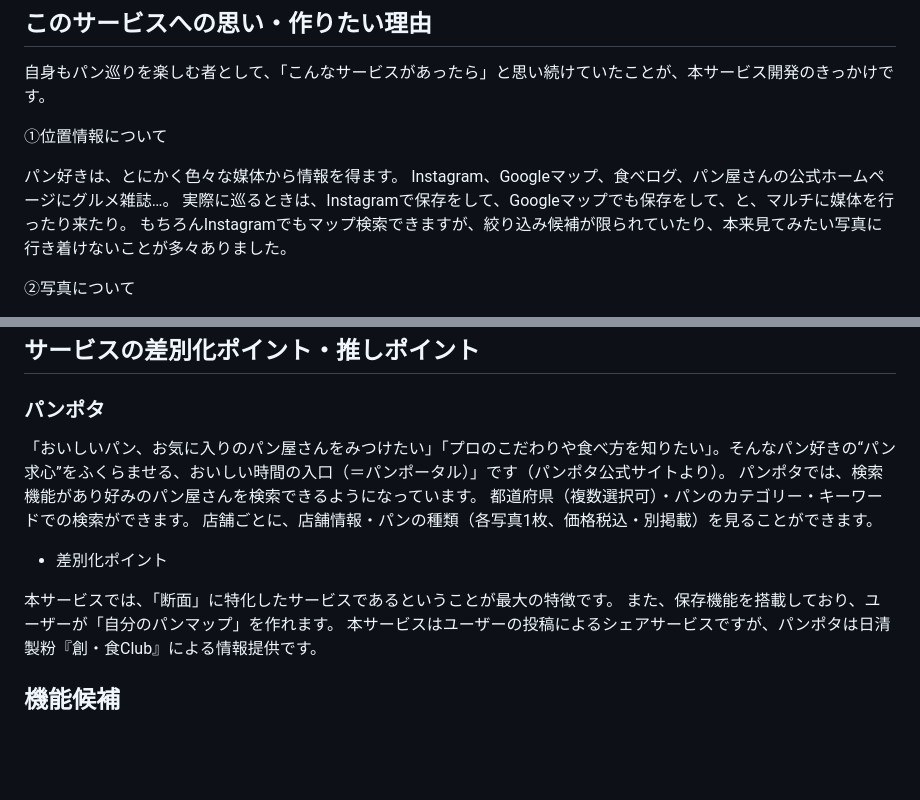
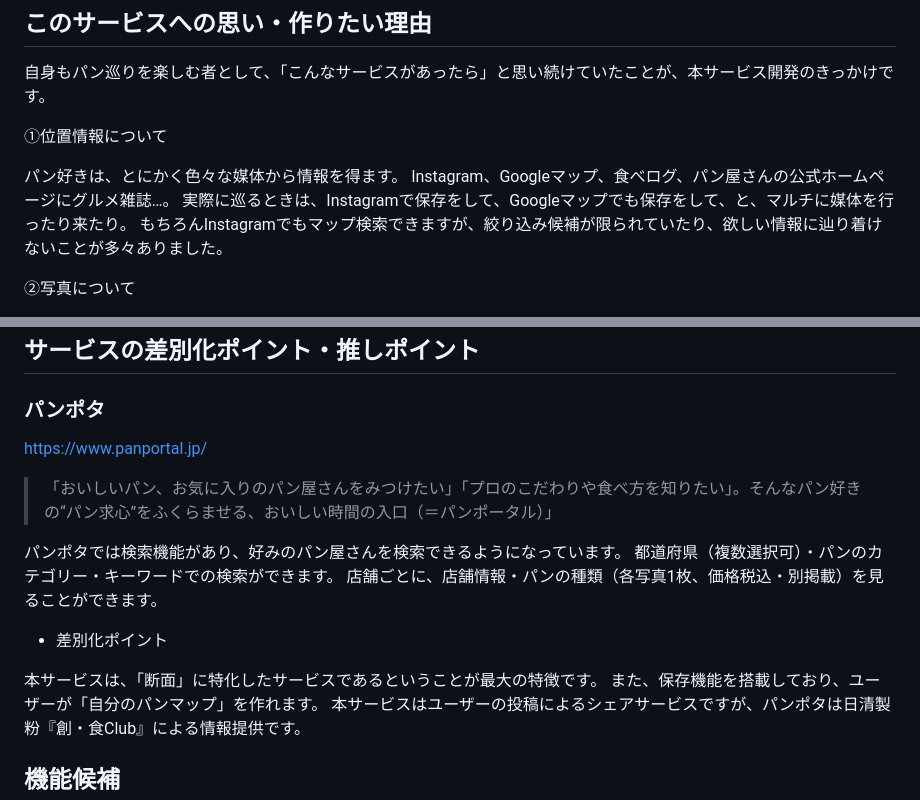
Before and after one commit to yaccolyn/portfolio-kaho.s, a Markdown page: README.md, 2 parts joined by grey strips. Drawn GitHub-style; blank space fills up the shorter version.

```diff
--- a/README.md
+++ b/README.md
@@ -11,7 +11,7 @@
 パン好きは、とにかく色々な媒体から情報を得ます。
 Instagram、Googleマップ、食べログ、パン屋さんの公式ホームページにグルメ雑誌…。
 実際に巡るときは、Instagramで保存をして、Googleマップでも保存をして、と、マルチに媒体を行ったり来たり。
-もちろんInstagramでもマップ検索できますが、絞り込み候補が限られていたり、本来見てみたい写真に行き着けないことが多々ありました。
+もちろんInstagramでもマップ検索できますが、絞り込み候補が限られていたり、欲しい情報に辿り着けないことが多々ありました。
 
 ②写真について
 
@@ -55,15 +55,17 @@ Instagram、Googleマップ、食べログ、パン屋さんの公式ホーム
 
 ## サービスの差別化ポイント・推しポイント
 ### パンポタ
+https://www.panportal.jp/
 
-「おいしいパン、お気に入りのパン屋さんをみつけたい」「プロのこだわりや食べ方を知りたい」。そんなパン好きの“パン求心”をふくらませる、おいしい時間の入口（＝パンポータル）」です（パンポタ公式サイトより）。
-パンポタでは、検索機能があり好みのパン屋さんを検索できるようになっています。
+> 「おいしいパン、お気に入りのパン屋さんをみつけたい」「プロのこだわりや食べ方を知りたい」。そんなパン好きの“パン求心”をふくらませる、おいしい時間の入口（＝パンポータル）」
+
+パンポタでは検索機能があり、好みのパン屋さんを検索できるようになっています。
 都道府県（複数選択可）・パンのカテゴリー・キーワードでの検索ができます。
 店舗ごとに、店舗情報・パンの種類（各写真1枚、価格税込・別掲載）を見ることができます。
 
 - 差別化ポイント
 
-本サービスでは、「断面」に特化したサービスであるということが最大の特徴です。
+本サービスは、「断面」に特化したサービスであるということが最大の特徴です。
 また、保存機能を搭載しており、ユーザーが「自分のパンマップ」を作れます。
 本サービスはユーザーの投稿によるシェアサービスですが、パンポタは日清製粉『創・食Club』による情報提供です。
 
```
